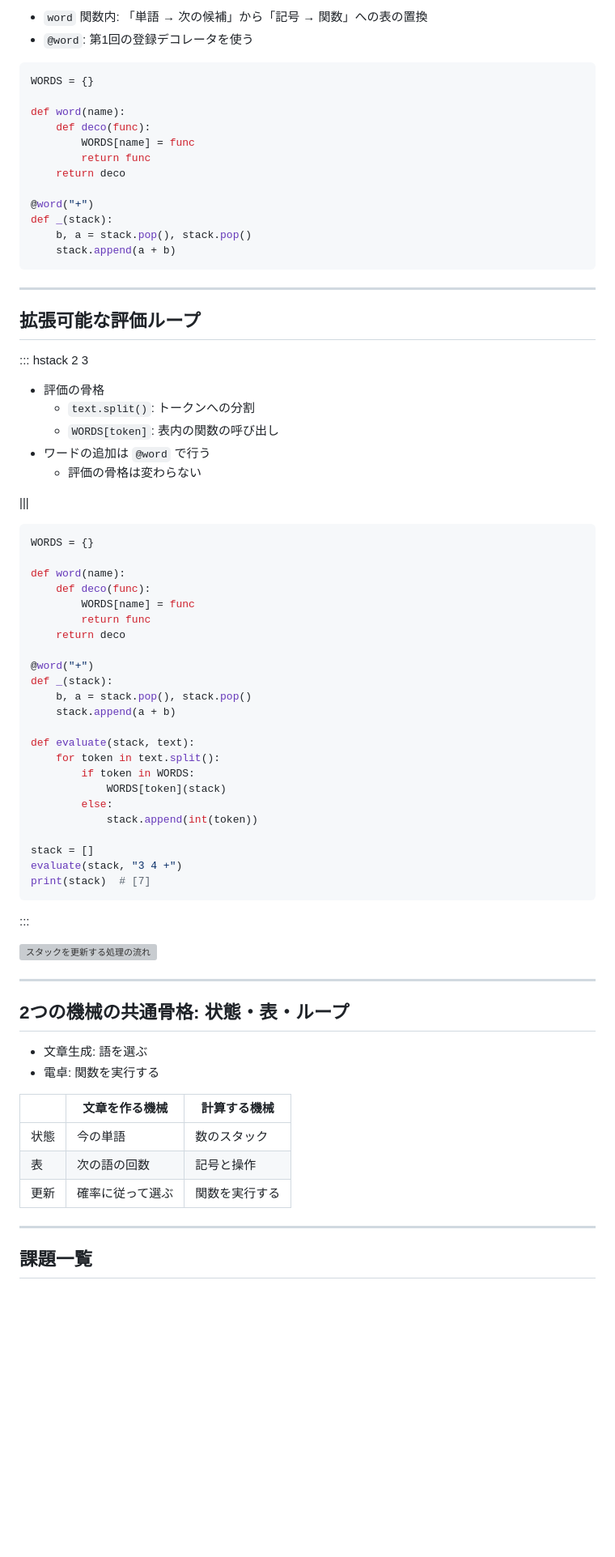
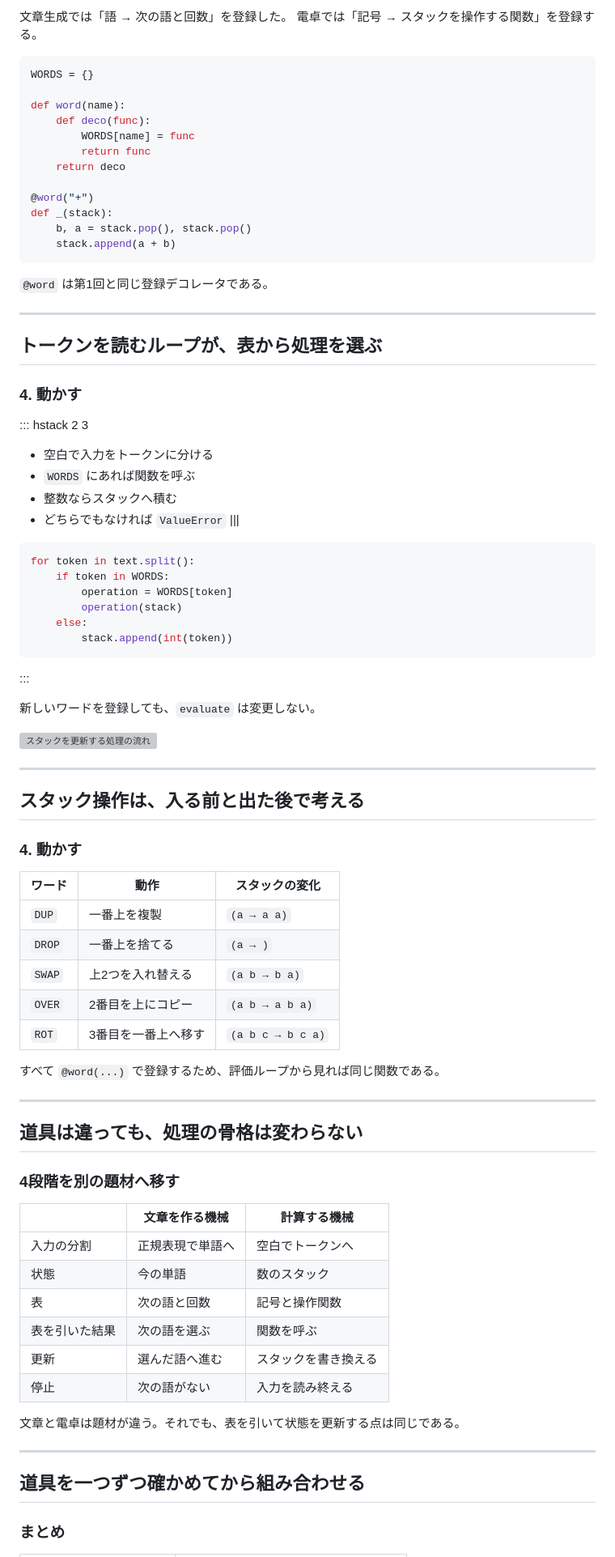
Before and after one commit to 3tty0n/2026-scripting-lab, a Markdown page: src/02-text/slides.md, the part around one of its changes. Shown at 81% size. GitHub-like rendering; blank space fills up the shorter version; grey boxes are pictures that could not be loaded.

````diff
--- a/src/02-text/slides.md
+++ b/src/02-text/slides.md
@@ -239,6 +262,6 @@ print(weights)  # 温度で重みを調整した例
 
-- `word` 関数内: 「単語 → 次の候補」から「記号 → 関数」への表の置換
-- `@word`: 第1回の登録デコレータを使う
+文章生成では「語 → 次の語と回数」を登録した。
+電卓では「記号 → スタックを操作する関数」を登録する。
 
 ```python
 WORDS = {}
@@ -255,61 +278,66 @@ def _(stack):
     stack.append(a + b)
 ```
 
+`@word` は第1回と同じ登録デコレータである。
+
 ---
 
-## 拡張可能な評価ループ
+## トークンを読むループが、表から処理を選ぶ
+### 4. 動かす
 
 ::: hstack 2 3
-- 評価の骨格
-  - `text.split()`: トークンへの分割
-  - `WORDS[token]`: 表内の関数の呼び出し
-- ワードの追加は `@word` で行う
-  - 評価の骨格は変わらない
-
+- 空白で入力をトークンに分ける
+- `WORDS` にあれば関数を呼ぶ
+- 整数ならスタックへ積む
+- どちらでもなければ `ValueError`
 |||
 ```python
-WORDS = {}
-
-def word(name):
-    def deco(func):
-        WORDS[name] = func
-        return func
-    return deco
-
-@word("+")
-def _(stack):
-    b, a = stack.pop(), stack.pop()
-    stack.append(a + b)
-
-def evaluate(stack, text):
-    for token in text.split():
-        if token in WORDS:
-            WORDS[token](stack)
-        else:
-            stack.append(int(token))
-
-stack = []
-evaluate(stack, "3 4 +")
-print(stack)  # [7]
+for token in text.split():
+    if token in WORDS:
+        operation = WORDS[token]
+        operation(stack)
+    else:
+        stack.append(int(token))
 ```
 :::
+
+新しいワードを登録しても、`evaluate` は変更しない。
 
 ![スタックを更新する処理の流れ](../assets/diagrams/flow-rpn-loop.svg)
 
 ---
 
-## 2つの機械の共通骨格: 状態・表・ループ
+## スタック操作は、入る前と出た後で考える
+### 4. 動かす
 
-- 文章生成: 語を選ぶ
-- 電卓: 関数を実行する
+| ワード | 動作 | スタックの変化 |
+|---|---|---|
+| `DUP` | 一番上を複製 | `(a → a a)` |
+| `DROP` | 一番上を捨てる | `(a → )` |
+| `SWAP` | 上2つを入れ替える | `(a b → b a)` |
+| `OVER` | 2番目を上にコピー | `(a b → a b a)` |
+| `ROT` | 3番目を一番上へ移す | `(a b c → b c a)` |
+
+すべて `@word(...)` で登録するため、評価ループから見れば同じ関数である。
+
+---
+
+## 道具は違っても、処理の骨格は変わらない
+### 4段階を別の題材へ移す
 
 | | 文章を作る機械 | 計算する機械 |
 |---|---|---|
+| 入力の分割 | 正規表現で単語へ | 空白でトークンへ |
 | 状態 | 今の単語 | 数のスタック |
-| 表 | 次の語の回数 | 記号と操作 |
-| 更新 | 確率に従って選ぶ | 関数を実行する |
+| 表 | 次の語と回数 | 記号と操作関数 |
+| 表を引いた結果 | 次の語を選ぶ | 関数を呼ぶ |
+| 更新 | 選んだ語へ進む | スタックを書き換える |
+| 停止 | 次の語がない | 入力を読み終える |
+
+文章と電卓は題材が違う。それでも、表を引いて状態を更新する点は同じである。
 
 ---
 
-## 課題一覧
+## 道具を一つずつ確かめてから組み合わせる
+### まとめ
 
````
Also changed, not shown: other parts of src/02-text/slides.md (+202 -270 lines).
